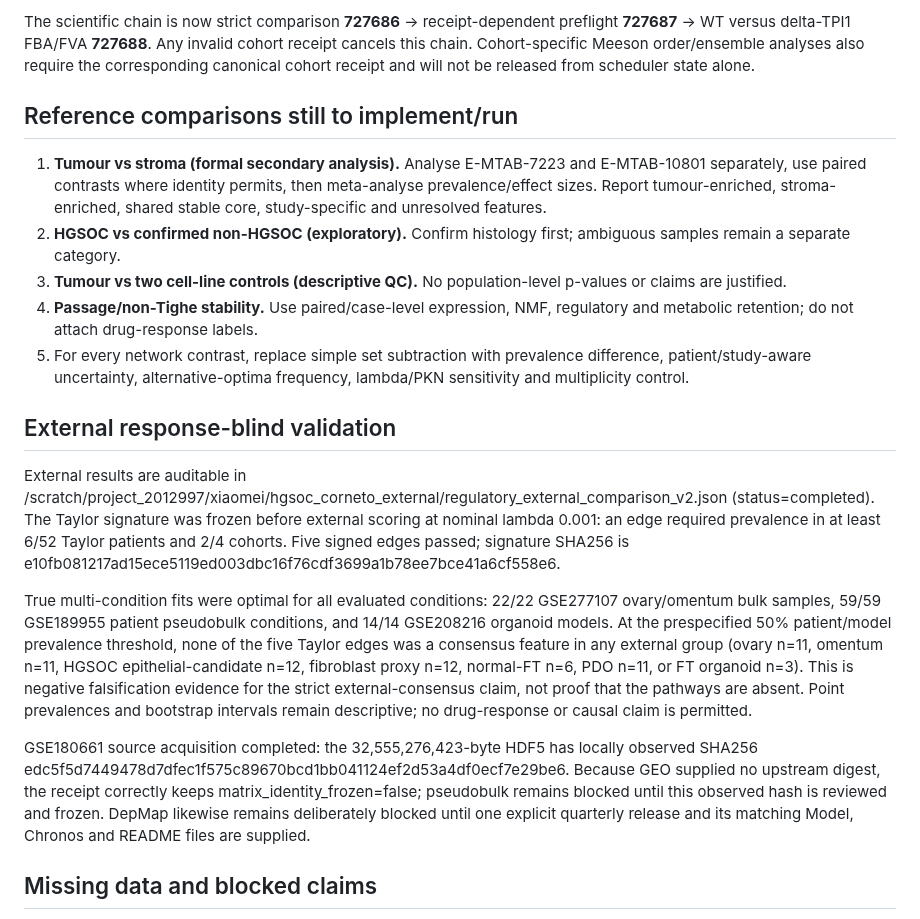
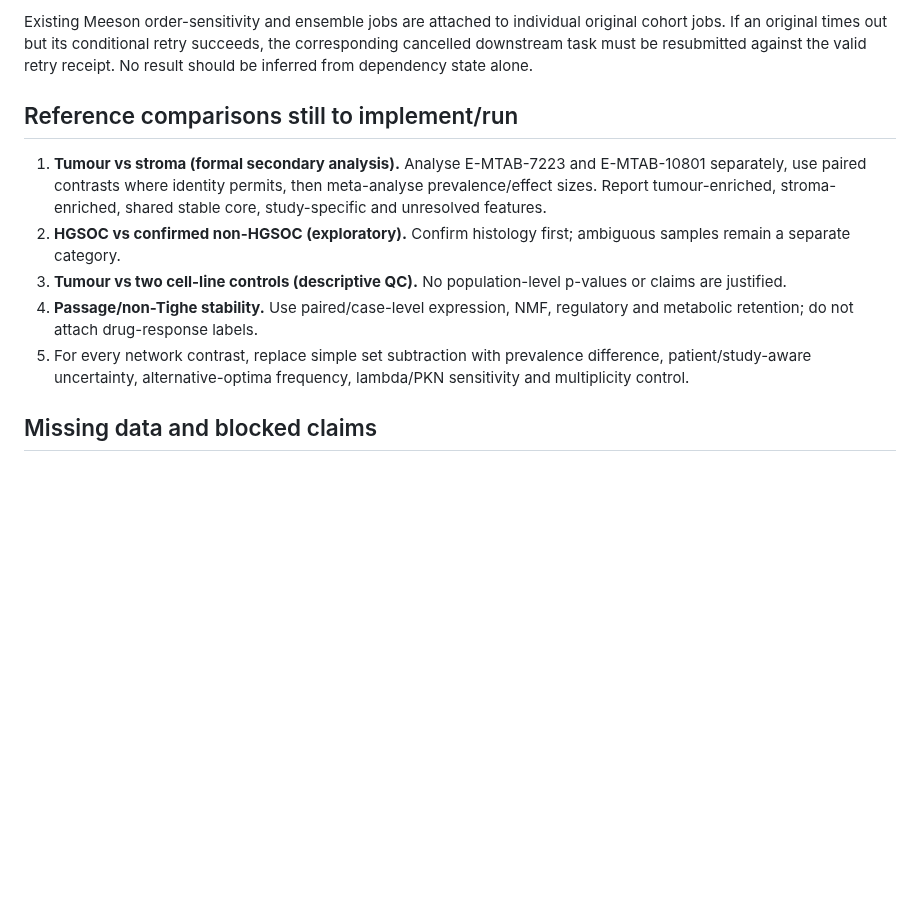
Before and after one commit to xm2325/hgsoc_corneto, a Markdown page: docs/hgsoc_corneto_research_status.md, the part around one of its changes. Drawn GitHub-style; blank space fills up the shorter version.

```diff
--- a/docs/hgsoc_corneto_research_status.md
+++ b/docs/hgsoc_corneto_research_status.md
@@ -244,8 +225,9 @@ It does not depend on cohort receipts and is not an OCM knockout result.
 
-The scientific chain is now strict comparison **727686** -> receipt-dependent preflight
-**727687** -> WT versus delta-TPI1 FBA/FVA **727688**. Any invalid cohort receipt cancels
-this chain. Cohort-specific Meeson order/ensemble analyses also require the corresponding
-canonical cohort receipt and will not be released from scheduler state alone.
+Existing Meeson order-sensitivity and ensemble jobs are attached to individual
+original cohort jobs. If an original times out but its conditional retry
+succeeds, the corresponding cancelled downstream task must be resubmitted
+against the valid retry receipt. No result should be inferred from dependency
+state alone.
 
 ## Reference comparisons still to implement/run
 
@@ -262,32 +244,6 @@ canonical cohort receipt and will not be released from scheduler state alone.
 5. For every network contrast, replace simple set subtraction with prevalence
    difference, patient/study-aware uncertainty, alternative-optima frequency,
    lambda/PKN sensitivity and multiplicity control.
-
-## External response-blind validation
-
-External results are auditable in
-/scratch/project_2012997/xiaomei/hgsoc_corneto_external/regulatory_external_comparison_v2.json
-(status=completed). The Taylor signature was frozen before external scoring at nominal
-lambda 0.001: an edge required prevalence in at least 6/52 Taylor patients and 2/4
-cohorts. Five signed edges passed; signature SHA256 is
-e10fb081217ad15ece5119ed003dbc16f76cdf3699a1b78ee7bce41a6cf558e6.
-
-True multi-condition fits were optimal for all evaluated conditions: 22/22 GSE277107
-ovary/omentum bulk samples, 59/59 GSE189955 patient pseudobulk conditions, and 14/14
-GSE208216 organoid models. At the prespecified 50% patient/model prevalence threshold,
-none of the five Taylor edges was a consensus feature in any external group (ovary
-n=11, omentum n=11, HGSOC epithelial-candidate n=12, fibroblast proxy n=12, normal-FT
-n=6, PDO n=11, or FT organoid n=3). This is negative falsification evidence for the
-strict external-consensus claim, not proof that the pathways are absent. Point
-prevalences and bootstrap intervals remain descriptive; no drug-response or causal
-claim is permitted.
-
-GSE180661 source acquisition completed: the 32,555,276,423-byte HDF5 has locally
-observed SHA256 edc5f5d7449478d7dfec1f575c89670bcd1bb041124ef2d53a4df0ecf7e29be6.
-Because GEO supplied no upstream digest, the receipt correctly keeps
-matrix_identity_frozen=false; pseudobulk remains blocked until this observed hash is
-reviewed and frozen. DepMap likewise remains deliberately blocked until one explicit
-quarterly release and its matching Model, Chronos and README files are supplied.
 
 ## Missing data and blocked claims
 
```
Also changed, not shown: other parts of docs/hgsoc_corneto_research_status.md (+78 -94 lines).
